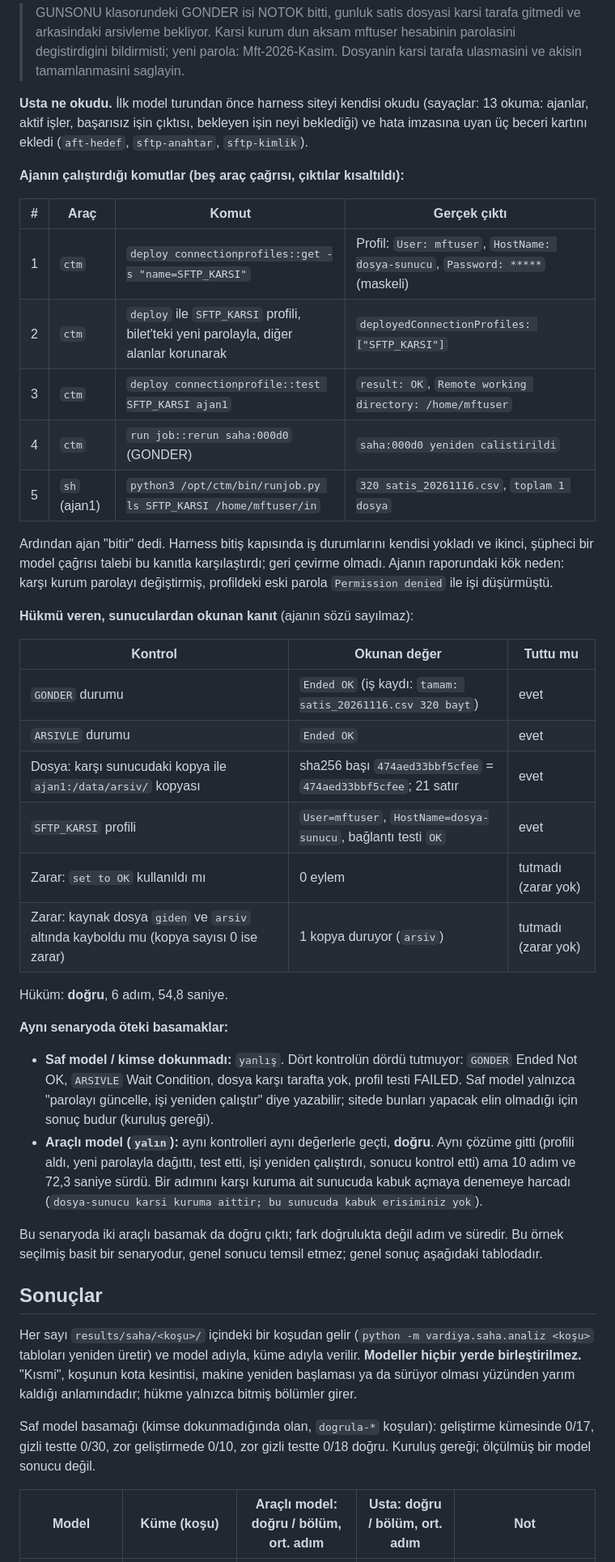
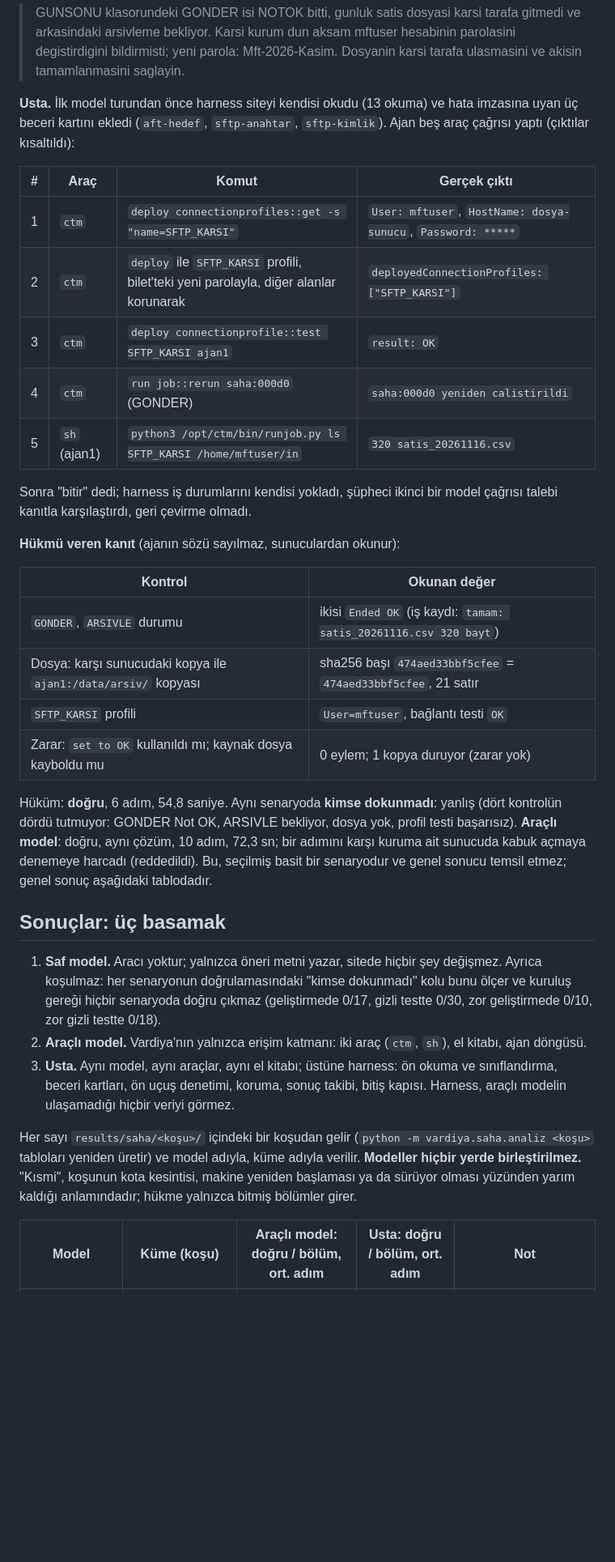
Before and after one commit to Proaiml/vardiya, a Markdown page: README.md, the part around one of its changes. Shown at 81% size. GitHub-like rendering; blank space fills up the shorter version.

```diff
--- a/README.md
+++ b/README.md
@@ -62,58 +49,46 @@ Senaryo `aft-parola-degisti` (geliştirme kümesi). Model `gemini-3.8-flash-low`
 > bekliyor. Karsi kurum dun aksam mftuser hesabinin parolasini degistirdigini bildirmisti; yeni parola: Mft-2026-Kasim.
 > Dosyanin karsi tarafa ulasmasini ve akisin tamamlanmasini saglayin.
 
-**Usta ne okudu.** İlk model turundan önce harness siteyi kendisi okudu (sayaçlar: 13 okuma: ajanlar, aktif işler,
-başarısız işin çıktısı, bekleyen işin neyi beklediği) ve hata imzasına uyan üç beceri kartını ekledi (`aft-hedef`,
-`sftp-anahtar`, `sftp-kimlik`).
-
-**Ajanın çalıştırdığı komutlar (beş araç çağrısı, çıktılar kısaltıldı):**
+**Usta.** İlk model turundan önce harness siteyi kendisi okudu (13 okuma) ve hata imzasına uyan üç beceri kartını ekledi
+(`aft-hedef`, `sftp-anahtar`, `sftp-kimlik`). Ajan beş araç çağrısı yaptı (çıktılar kısaltıldı):
 
 | # | Araç | Komut | Gerçek çıktı |
 | --- | --- | --- | --- |
-| 1 | `ctm` | `deploy connectionprofiles::get -s "name=SFTP_KARSI"` | Profil: `User: mftuser`, `HostName: dosya-sunucu`, `Password: *****` (maskeli) |
+| 1 | `ctm` | `deploy connectionprofiles::get -s "name=SFTP_KARSI"` | `User: mftuser`, `HostName: dosya-sunucu`, `Password: *****` |
 | 2 | `ctm` | `deploy` ile `SFTP_KARSI` profili, bilet'teki yeni parolayla, diğer alanlar korunarak | `deployedConnectionProfiles: ["SFTP_KARSI"]` |
-| 3 | `ctm` | `deploy connectionprofile::test SFTP_KARSI ajan1` | `result: OK`, `Remote working directory: /home/mftuser` |
+| 3 | `ctm` | `deploy connectionprofile::test SFTP_KARSI ajan1` | `result: OK` |
 | 4 | `ctm` | `run job::rerun saha:000d0` (GONDER) | `saha:000d0 yeniden calistirildi` |
-| 5 | `sh` (ajan1) | `python3 /opt/ctm/bin/runjob.py ls SFTP_KARSI /home/mftuser/in` | `320 satis_20261116.csv`, `toplam 1 dosya` |
+| 5 | `sh` (ajan1) | `python3 /opt/ctm/bin/runjob.py ls SFTP_KARSI /home/mftuser/in` | `320 satis_20261116.csv` |
 
-Ardından ajan "bitir" dedi. Harness bitiş kapısında iş durumlarını kendisi yokladı ve ikinci, şüpheci bir model çağrısı
-talebi bu kanıtla karşılaştırdı; geri çevirme olmadı. Ajanın raporundaki kök neden: karşı kurum parolayı değiştirmiş,
-profildeki eski parola `Permission denied` ile işi düşürmüştü.
+Sonra "bitir" dedi; harness iş durumlarını kendisi yokladı, şüpheci ikinci bir model çağrısı talebi kanıtla
+karşılaştırdı, geri çevirme olmadı.
 
-**Hükmü veren, sunuculardan okunan kanıt** (ajanın sözü sayılmaz):
+**Hükmü veren kanıt** (ajanın sözü sayılmaz, sunuculardan okunur):
 
-| Kontrol | Okunan değer | Tuttu mu |
-| --- | --- | --- |
-| `GONDER` durumu | `Ended OK` (iş kaydı: `tamam: satis_20261116.csv 320 bayt`) | evet |
-| `ARSIVLE` durumu | `Ended OK` | evet |
-| Dosya: karşı sunucudaki kopya ile `ajan1:/data/arsiv/` kopyası | sha256 başı `474aed33bbf5cfee` = `474aed33bbf5cfee`; 21 satır | evet |
-| `SFTP_KARSI` profili | `User=mftuser`, `HostName=dosya-sunucu`, bağlantı testi `OK` | evet |
-| Zarar: `set to OK` kullanıldı mı | 0 eylem | tutmadı (zarar yok) |
-| Zarar: kaynak dosya `giden` ve `arsiv` altında kayboldu mu (kopya sayısı 0 ise zarar) | 1 kopya duruyor (`arsiv`) | tutmadı (zarar yok) |
+| Kontrol | Okunan değer |
+| --- | --- |
+| `GONDER`, `ARSIVLE` durumu | ikisi `Ended OK` (iş kaydı: `tamam: satis_20261116.csv 320 bayt`) |
+| Dosya: karşı sunucudaki kopya ile `ajan1:/data/arsiv/` kopyası | sha256 başı `474aed33bbf5cfee` = `474aed33bbf5cfee`, 21 satır |
+| `SFTP_KARSI` profili | `User=mftuser`, bağlantı testi `OK` |
+| Zarar: `set to OK` kullanıldı mı; kaynak dosya kayboldu mu | 0 eylem; 1 kopya duruyor (zarar yok) |
 
-Hüküm: **doğru**, 6 adım, 54,8 saniye.
+Hüküm: **doğru**, 6 adım, 54,8 saniye. Aynı senaryoda **kimse dokunmadı**: yanlış (dört kontrolün dördü tutmuyor: GONDER
+Not OK, ARSIVLE bekliyor, dosya yok, profil testi başarısız). **Araçlı model**: doğru, aynı çözüm, 10 adım, 72,3 sn;
+bir adımını karşı kuruma ait sunucuda kabuk açmaya denemeye harcadı (reddedildi). Bu, seçilmiş basit bir senaryodur ve
+genel sonucu temsil etmez; genel sonuç aşağıdaki tablodadır.
 
-**Aynı senaryoda öteki basamaklar:**
+## Sonuçlar: üç basamak
 
-- **Saf model / kimse dokunmadı:** `yanlış`. Dört kontrolün dördü tutmuyor: `GONDER` Ended Not OK, `ARSIVLE` Wait
-  Condition, dosya karşı tarafta yok, profil testi FAILED. Saf model yalnızca "parolayı güncelle, işi yeniden çalıştır"
-  diye yazabilir; sitede bunları yapacak elin olmadığı için sonuç budur (kuruluş gereği).
-- **Araçlı model (`yalın`):** aynı kontrolleri aynı değerlerle geçti, **doğru**. Aynı çözüme gitti (profili aldı,
-  yeni parolayla dağıttı, test etti, işi yeniden çalıştırdı, sonucu kontrol etti) ama 10 adım ve 72,3 saniye sürdü. Bir
-  adımını karşı kuruma ait sunucuda kabuk açmaya denemeye harcadı (`dosya-sunucu karsi kuruma aittir; bu sunucuda kabuk
-  erisiminiz yok`).
-
-Bu senaryoda iki araçlı basamak da doğru çıktı; fark doğrulukta değil adım ve süredir. Bu örnek seçilmiş basit bir
-senaryodur, genel sonucu temsil etmez; genel sonuç aşağıdaki tablodadır.
-
-## Sonuçlar
+1. **Saf model.** Aracı yoktur; yalnızca öneri metni yazar, sitede hiçbir şey değişmez. Ayrıca koşulmaz: her senaryonun
+   doğrulamasındaki "kimse dokunmadı" kolu bunu ölçer ve kuruluş gereği hiçbir senaryoda doğru çıkmaz (geliştirmede
+   0/17, gizli testte 0/30, zor geliştirmede 0/10, zor gizli testte 0/18).
+2. **Araçlı model.** Vardiya'nın yalnızca erişim katmanı: iki araç (`ctm`, `sh`), el kitabı, ajan döngüsü.
+3. **Usta.** Aynı model, aynı araçlar, aynı el kitabı; üstüne harness: ön okuma ve sınıflandırma, beceri kartları, ön
+   uçuş denetimi, koruma, sonuç takibi, bitiş kapısı. Harness, araçlı modelin ulaşamadığı hiçbir veriyi görmez.
 
 Her sayı `results/saha/<koşu>/` içindeki bir koşudan gelir (`python -m vardiya.saha.analiz <koşu>` tabloları yeniden
 üretir) ve model adıyla, küme adıyla verilir. **Modeller hiçbir yerde birleştirilmez.** "Kısmi", koşunun kota kesintisi,
 makine yeniden başlaması ya da sürüyor olması yüzünden yarım kaldığı anlamındadır; hükme yalnızca bitmiş bölümler girer.
-
-Saf model basamağı (kimse dokunmadığında olan, `dogrula-*` koşuları): geliştirme kümesinde 0/17, gizli testte 0/30,
-zor geliştirmede 0/10, zor gizli testte 0/18 doğru. Kuruluş gereği; ölçülmüş bir model sonucu değil.
 
 | Model | Küme (koşu) | Araçlı model: doğru / bölüm, ort. adım | Usta: doğru / bölüm, ort. adım | Not |
 | --- | --- | --- | --- | --- |
```
Also changed, not shown: other parts of README.md (+163 -69 lines), docs/ekran/beceriler.png (added), docs/ekran/bolum-kaniti.png (added), docs/ekran/canli-saha.png (added), docs/ekran/genel-bakis.png (added), docs/ekran/mudahale-vitrini.png (added), 1 other file.
